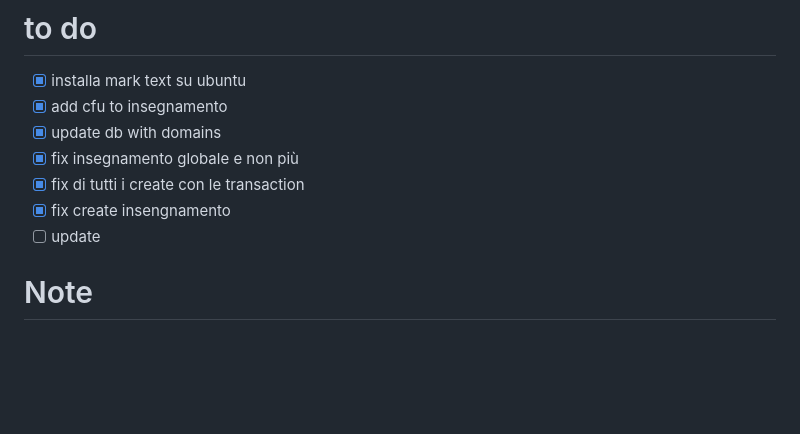
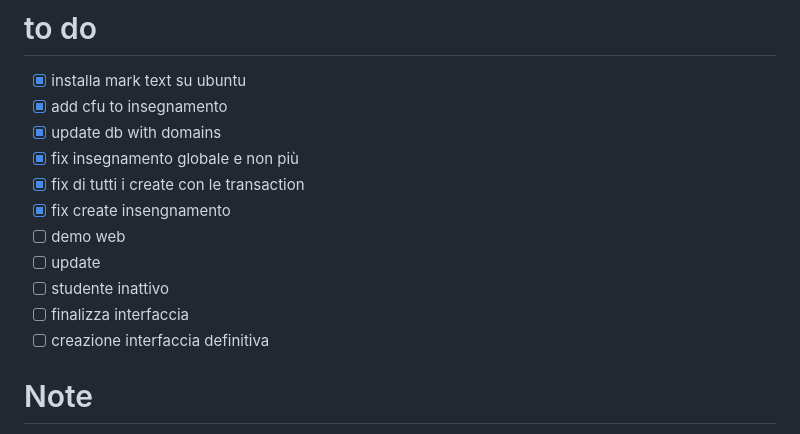
Before and after one commit to MartinWWDC/EsameLabBasiDiDati, a Markdown page: README.md, the part around the change. GitHub-like rendering; blank space fills up the shorter version.

```diff
--- a/README.md
+++ b/README.md
@@ -6,7 +6,11 @@
 - [x] fix  insegnamento globale e non più
 - [x] fix di tutti i create con le transaction
 - [x] fix create insengnamento
+- [ ] demo web
 - [ ] update
+- [ ] studente inattivo
+- [ ] finalizza interfaccia
+- [ ] creazione interfaccia definitiva
 
 # Note
 
```
